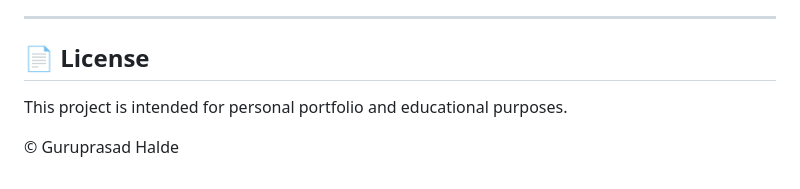
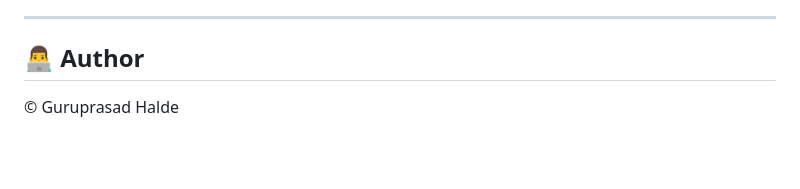
Before and after one commit to Guruprasad-009/Dev-Portfolio, a Markdown page: README.md, the part around the change. GitHub-like rendering; blank space fills up the shorter version.

Commit message:
Update README to include author information
Removed License section and added Author section.

```diff
--- a/README.md
+++ b/README.md
@@ -750,9 +750,6 @@ If you like this portfolio:
 
 ------------------------------------------------------------------------
 
-## 📄 License
-
-This project is intended for personal portfolio and educational
-purposes.
+## 👨‍💻 Author
 
 © Guruprasad Halde
```
